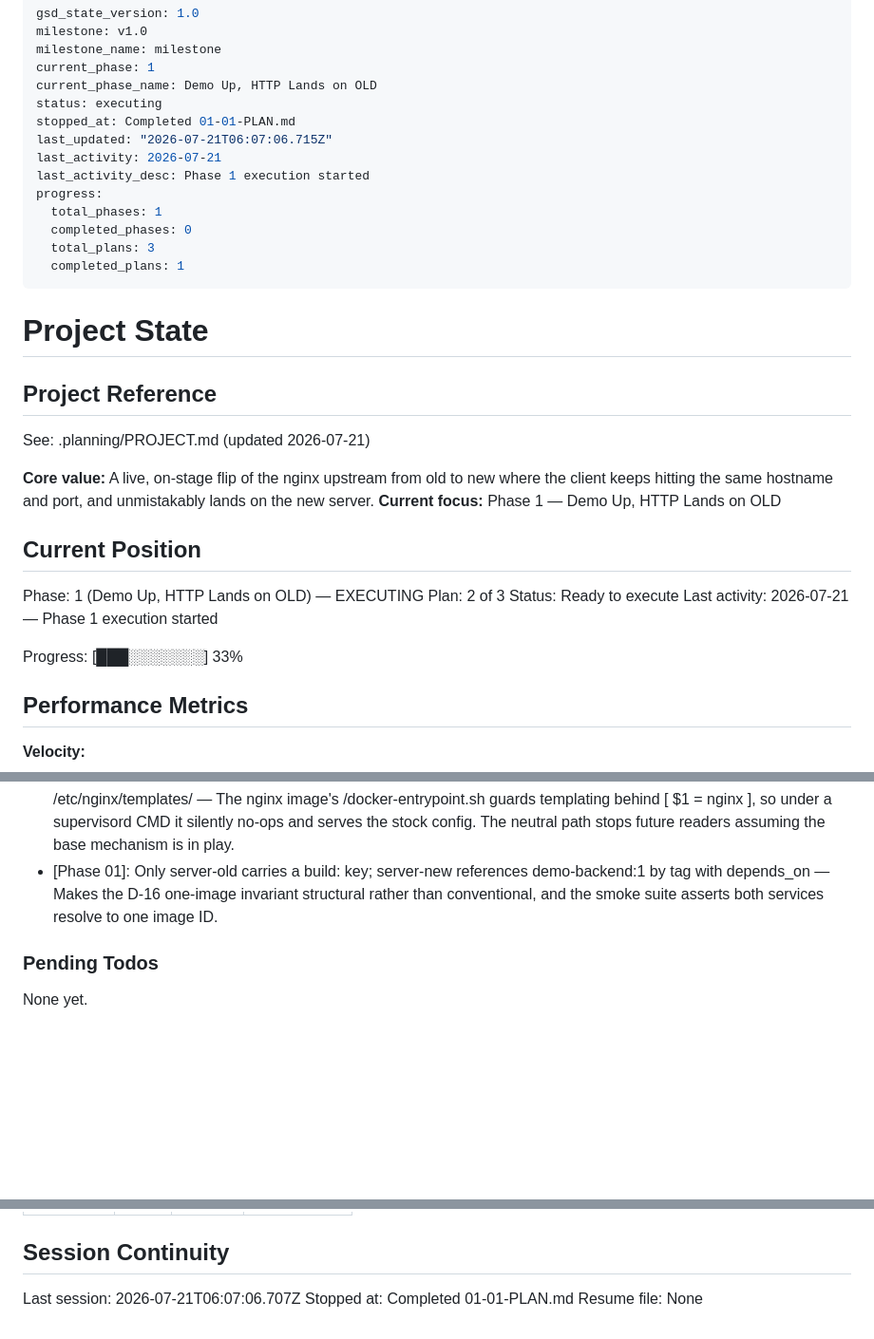
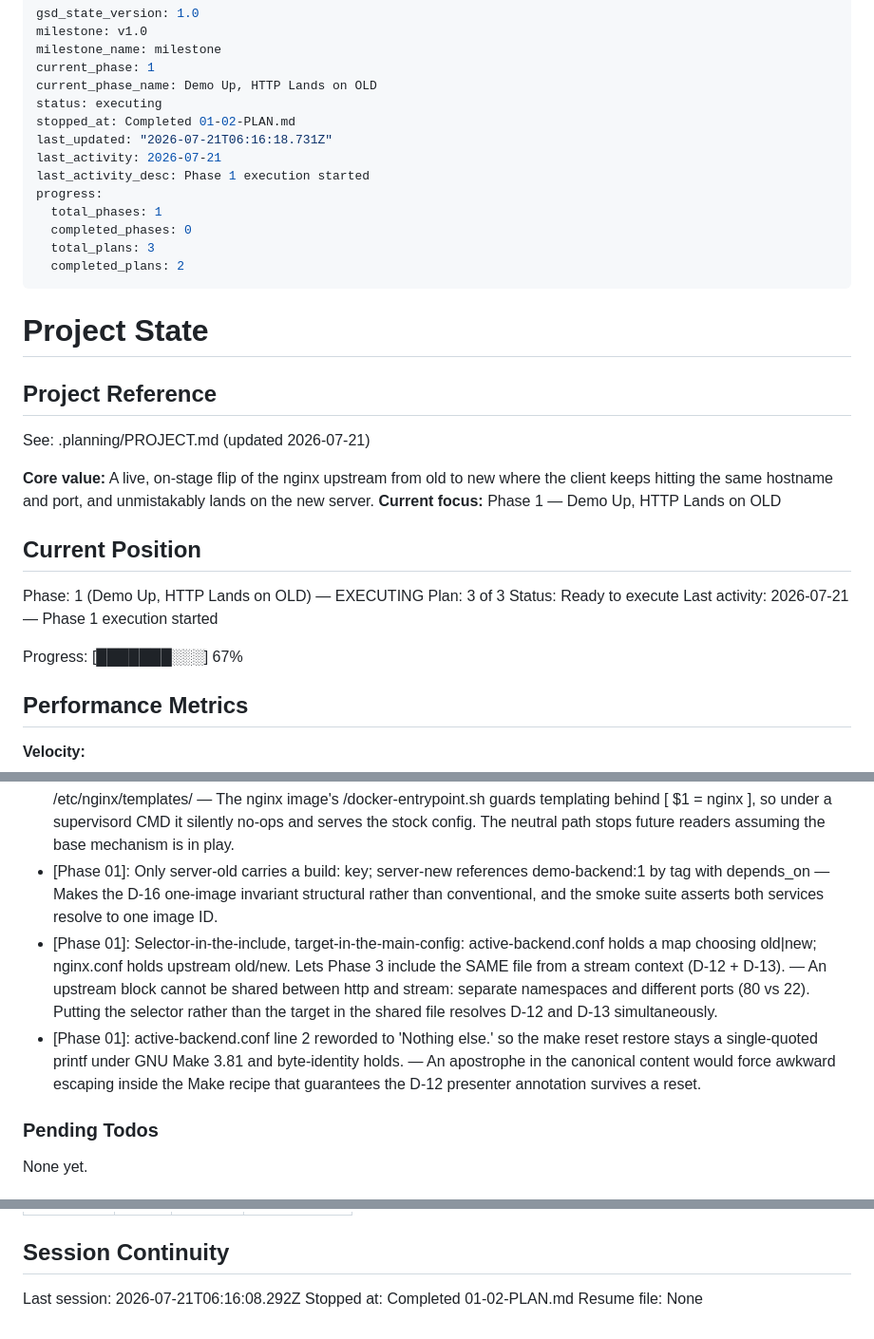
Before and after one commit to thegippygeek/nginx-redirect-demo, a Markdown page: .planning/STATE.md, 3 parts joined by grey strips. Shown at 95% size. Rendered like a GitHub page; blank space fills up the shorter version.

Commit message:
docs(01-02): update state, roadmap and requirements for plan 01-02

```diff
--- a/.planning/STATE.md
+++ b/.planning/STATE.md
@@ -5,15 +5,15 @@ milestone_name: milestone
 current_phase: 1
 current_phase_name: Demo Up, HTTP Lands on OLD
 status: executing
-stopped_at: Completed 01-01-PLAN.md
-last_updated: "2026-07-21T06:07:06.715Z"
+stopped_at: Completed 01-02-PLAN.md
+last_updated: "2026-07-21T06:16:18.731Z"
 last_activity: 2026-07-21
 last_activity_desc: Phase 1 execution started
 progress:
   total_phases: 1
   completed_phases: 0
   total_plans: 3
-  completed_plans: 1
+  completed_plans: 2
 ---
 
 # Project State
@@ -28,11 +28,11 @@ See: .planning/PROJECT.md (updated 2026-07-21)
 ## Current Position
 
 Phase: 1 (Demo Up, HTTP Lands on OLD) — EXECUTING
-Plan: 2 of 3
+Plan: 3 of 3
 Status: Ready to execute
 Last activity: 2026-07-21 — Phase 1 execution started
 
-Progress: [███░░░░░░░] 33%
+Progress: [███████░░░] 67%
 
 ## Performance Metrics
 
@@ -75,6 +76,8 @@ Recent decisions affecting current work:
 - [Phase 01]: SSH host keys are generated at container start in entrypoint.sh, never in a Dockerfile RUN layer — A build-time ssh-keygen -A bakes identical host keys into both backends (they share one image per D-16), which would make Phase 4 KEY-01's host-key-mismatch story unstageable without a rebuild.
 - [Phase 01]: The backend image ships its own ENTRYPOINT and puts templates at /templates/, not /etc/nginx/templates/ — The nginx image's /docker-entrypoint.sh guards templating behind [ $1 = nginx ], so under a supervisord CMD it silently no-ops and serves the stock config. The neutral path stops future readers assuming the base mechanism is in play.
 - [Phase 01]: Only server-old carries a build: key; server-new references demo-backend:1 by tag with depends_on — Makes the D-16 one-image invariant structural rather than conventional, and the smoke suite asserts both services resolve to one image ID.
+- [Phase 01]: Selector-in-the-include, target-in-the-main-config: active-backend.conf holds a map choosing old|new; nginx.conf holds upstream old/new. Lets Phase 3 include the SAME file from a stream context (D-12 + D-13). — An upstream block cannot be shared between http and stream: separate namespaces and different ports (80 vs 22). Putting the selector rather than the target in the shared file resolves D-12 and D-13 simultaneously.
+- [Phase 01]: active-backend.conf line 2 reworded to 'Nothing else.' so the make reset restore stays a single-quoted printf under GNU Make 3.81 and byte-identity holds. — An apostrophe in the canonical content would force awkward escaping inside the Make recipe that guarantees the D-12 presenter annotation survives a reset.
 
 ### Pending Todos
 
@@ -92,6 +95,6 @@ None yet.
 
 ## Session Continuity
 
-Last session: 2026-07-21T06:07:06.707Z
-Stopped at: Completed 01-01-PLAN.md
+Last session: 2026-07-21T06:16:08.292Z
+Stopped at: Completed 01-02-PLAN.md
 Resume file: None
```
Also changed, not shown: other parts of .planning/STATE.md (+1 -0 lines), .planning/REQUIREMENTS.md (+6 -6 lines), .planning/ROADMAP.md (+3 -3 lines).
